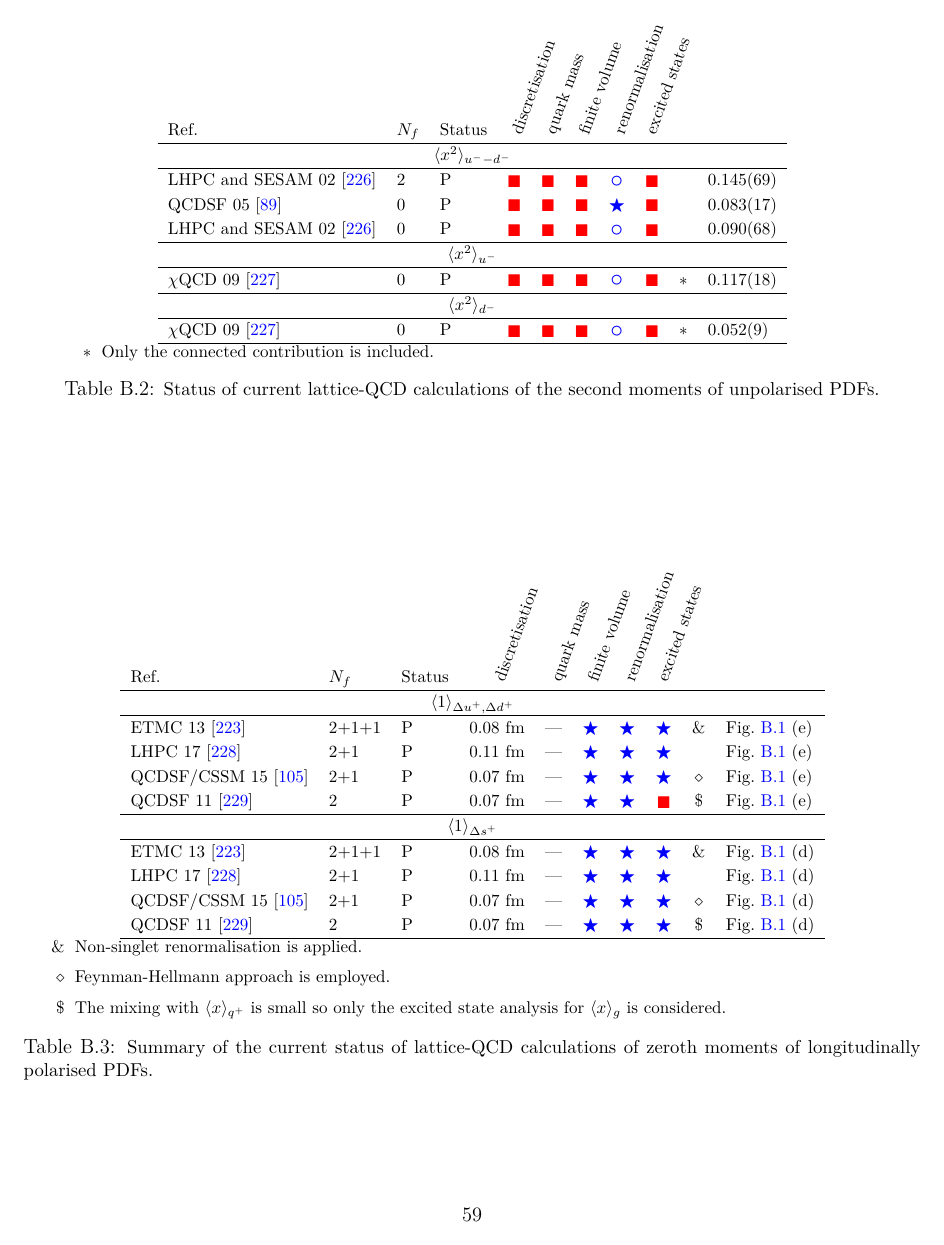
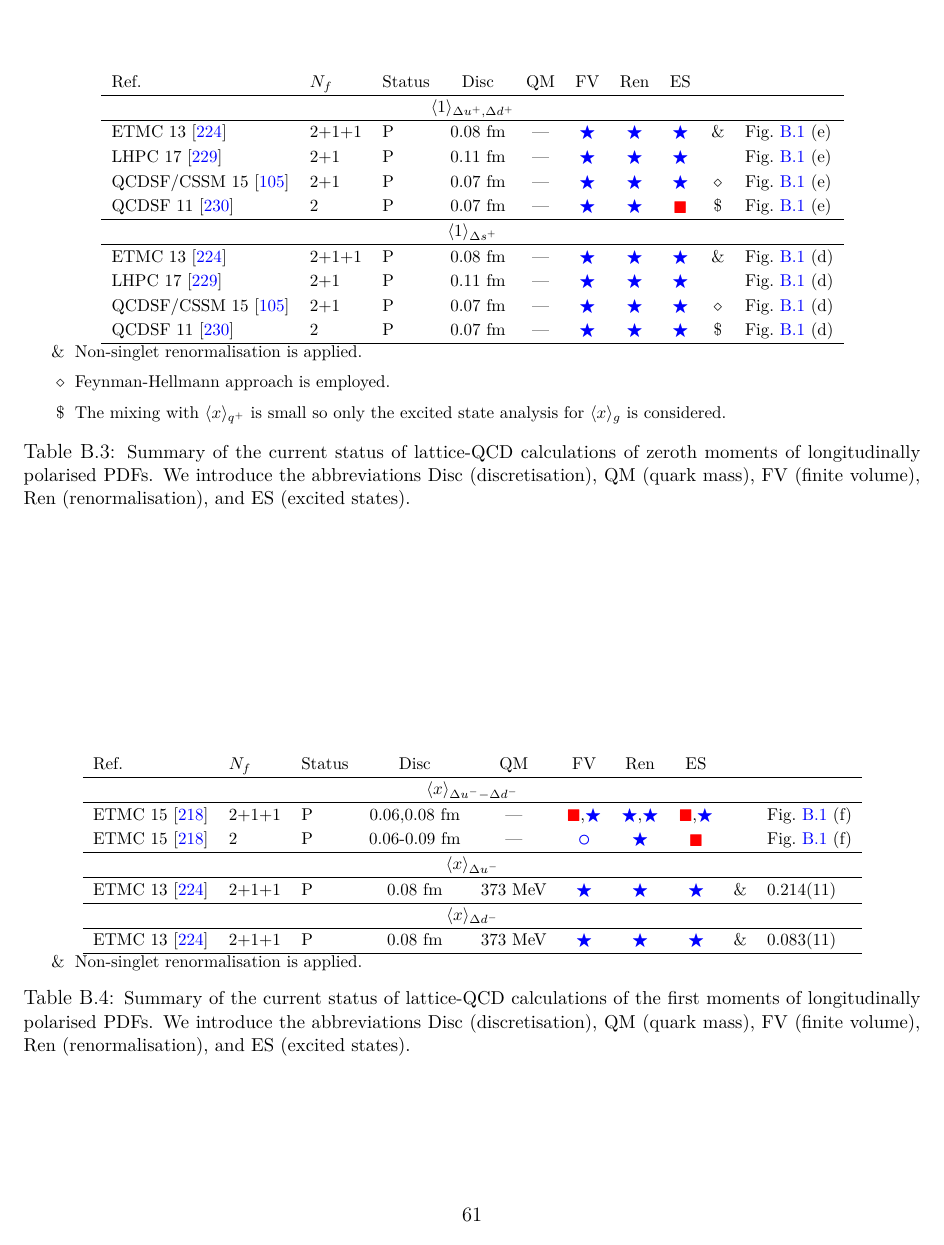
Before and after one commit to juanrojochacon/PDFLattice2017, a LaTeX document (whitepaper/PDFLattice2017.tex, which reads whitepaper/sec-appendix2.tex): page 59 of 82 before the commit and page 61 of 82 after it. Compiled offline with XeLaTeX.

Commit message:
Fred: edits on Sec.4

```diff
--- a/whitepaper/sec-appendix2.tex
+++ b/whitepaper/sec-appendix2.tex
@@ -168,7 +176,17 @@ $\langle x\rangle_{s^+}=0.024(6)$\\
 \end{itemize}
 }
 \end{minipage}
-\caption{\small Status of current lattice-QCD calculations of the first moments of unpolarised PDFs.}
+\caption{\small Status of current lattice-QCD calculations of the first moments of unpolarised PDFs.
+%
+We introduce the abbreviations
+Disc (discretisation),
+QM (quark mass),
+FV (finite volume),
+Ren (renormalisation),
+and
+ES (excited states).
+%
+}
 \label{tab:unpolLQCDstatus1B}
 \end{table}
 %%%%%%%%%%%%%%%%%%%%%%%%%%%%%%%%%%%%%%%%%%%%%%%%%%%%%%%%%%%%%%%%%%%%%
@@ -180,10 +198,5 @@ $\langle x\rangle_{s^+}=0.024(6)$\\
 \centering % See https://tex.stackexchange.com/questions/23650/when-should-we-use-begincenter-instead-of-centering
 \makebox[\textwidth]{ % Centre table on page, even though it is a little wide
   \footnotesize
-\begin{tabular}{lllccccccl}\\[1cm]
+\begin{tabular}{lllccccccl}%\\[1cm]
   Ref. & $N_f$ & Status &
-\hspace{0.15cm}\begin{rotate}{70}{discretisation}\end{rotate}\hspace{-0.15cm} &
-\hspace{0.15cm}\begin{rotate}{70}{quark mass}\end{rotate}\hspace{-0.15cm} &
-\hspace{0.15cm}\begin{rotate}{70}{finite volume}\end{rotate}\hspace{-0.15cm} &
-\hspace{0.15cm}\begin{rotate}{70}{renormalisation}\end{rotate}\hspace{-0.15cm} &
-\hspace{0.15cm}\begin{rotate}{70}{excited states}\end{rotate}\hspace{-0.15cm}&
@@ -215,7 +242,18 @@ $\langle x\rangle_{s^+}=0.024(6)$\\
 \end{itemize}
 }
 \end{minipage}
-\caption{\small Status of current lattice-QCD calculations of the second moments of unpolarised PDFs.}
+\caption{\small Status of current lattice-QCD calculations of the second moments of unpolarised PDFs.
+%
+%
+We introduce the abbreviations
+Disc (discretisation),
+QM (quark mass),
+FV (finite volume),
+Ren (renormalisation),
+and
+ES (excited states).
+%
+}
 \label{tab:unpolLQCDstatus2B}
 \end{table}
 %%%%%%%%%%%%%%%%%%%%%%%%%%%%%%%%%%%%%%%%%%%%%%%%%%%%%%%%%%%%%%%%%%%%%
@@ -227,13 +265,21 @@ $\langle x\rangle_{s^+}=0.024(6)$\\
 \centering
 \makebox[\textwidth]{ % Centre table on page, even though it is a little wide
   \footnotesize
-\begin{tabular}{lllccccccl}\\[1cm]
+\begin{tabular}{lllccccccl}%\\[1cm]
   Ref. & $N_f$ & Status &
-\hspace{0.15cm}\begin{rotate}{70}{discretisation}\end{rotate}\hspace{-0.15cm} &
-\hspace{0.15cm}\begin{rotate}{70}{quark mass}\end{rotate}\hspace{-0.15cm} &
-\hspace{0.15cm}\begin{rotate}{70}{finite volume}\end{rotate}\hspace{-0.15cm} &
-\hspace{0.15cm}\begin{rotate}{70}{renormalisation}\end{rotate}\hspace{-0.15cm} &
-\hspace{0.15cm}\begin{rotate}{70}{excited states}\end{rotate}\hspace{-0.15cm}&
+%
+%  \hspace{0.15cm}\begin{rotate}{70}{discretisation}\end{rotate}\hspace{-0.15cm} &
+%  \hspace{0.15cm}\begin{rotate}{70}{quark mass}\end{rotate}\hspace{-0.15cm} &
+%  \hspace{0.15cm}\begin{rotate}{70}{finite volume}\end{rotate}\hspace{-0.15cm} &
+%  \hspace{0.15cm}\begin{rotate}{70}{renormalisation}\end{rotate}\hspace{-0.15cm} &
+%  \hspace{0.15cm}\begin{rotate}{70}{excited states}\end{rotate}\hspace{-0.15cm}&
+%
+Disc &
+QM &
+FV &
+Ren &
+ES &
+%
  &  \\
 \hline
 \multicolumn{10}{c}{$\langle 1\rangle_{\Delta u^+, \Delta d^+}$}\\\hline
@@ -267,7 +313,18 @@ The mixing with $\langle x\rangle_{q^+}$ is small so only the excited state anal
 \end{itemize}
 }
 \end{minipage}
-\caption{\small Summary of the current status of lattice-QCD calculations of zeroth moments of longitudinally polarised PDFs.}
+\caption{\small Summary of the current status of lattice-QCD calculations of zeroth moments of longitudinally polarised PDFs.
+%
+%
+We introduce the abbreviations
+Disc (discretisation),
+QM (quark mass),
+FV (finite volume),
+Ren (renormalisation),
+and
+ES (excited states).
+%
+}
 \label{tab:polLQCDstatus1B}
 \end{table}
 %%%%%%%%%%%%%%%%%%%%%%%%%%%%%%%%%%%%%%%%%%%%%%%%%%%%%%%%%%%%%%%%%%%%%
@@ -279,5 +336,5 @@ The mixing with $\langle x\rangle_{q^+}$ is small so only the excited state anal
 \centering
 \makebox[\textwidth]{ % Centre table on page, even though it is a little wide
   \footnotesize
-\begin{tabular}{lllccccccl}\\[1cm]
+\begin{tabular}{lllccccccl}%\\[1cm]
   Ref. & $N_f$ & Status &
@@ -289,3 +350,10 @@ The mixing with $\langle x\rangle_{q^+}$ is small so only the excited state anal
+Disc &
+QM &
+FV &
+Ren &
+ES &
+%
+%
  &  \\
 \hline
 \multicolumn{10}{c}{$\langle x\rangle_{\Delta u^--\Delta d^-}$}\\\hline
@@ -313,7 +381,18 @@ The mixing with $\langle x\rangle_{q^+}$ is small so only the excited state anal
 \end{itemize}
 }
 \end{minipage}
-\caption{\small Summary of the current status of lattice-QCD calculations of the first moments of longitudinally polarised PDFs.}
+\caption{\small Summary of the current status of lattice-QCD calculations of the first moments of longitudinally polarised PDFs.
+%
+%
+We introduce the abbreviations
+Disc (discretisation),
+QM (quark mass),
+FV (finite volume),
+Ren (renormalisation),
+and
+ES (excited states).
+%
+}
 \label{tab:polLQCDstatus2B}
 \end{table}
 %%%%%%%%%%%%%%%%%%%%%%%%%%%%%%%%%%%%%%%%%%%%%%%%%%%%%%%%%%%%%%%%%%%%%
```
Also changed, not shown: whitepaper/PDFLattice2017.tex (+1 -0 lines), whitepaper/sec-profiling.tex (+7 -7 lines), whitepaper/sec-projections-discussion.tex (+1 -1 lines), whitepaper/sec-projections-settings.tex (+2 -2 lines), whitepaper/sec-projections-xspace.tex (+6 -6 lines), whitepaper/sec-projections.tex (+5 -6 lines), whitepaper/sec-reweightingmom.tex (+20 -4 lines), whitepaper/sec-appendix2.tex (48 more changed lines).
